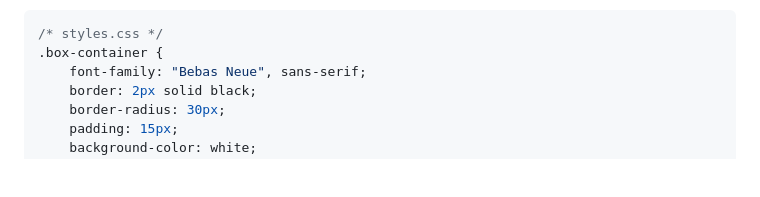
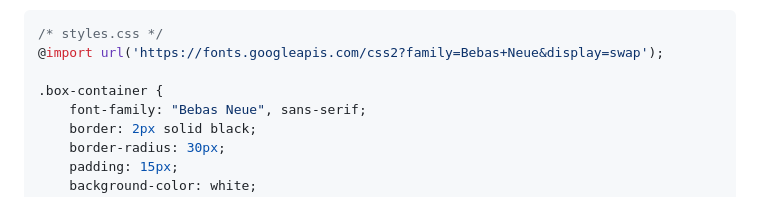
Before and after one commit to ratatatatcode/WebCraft, a Markdown page: 1-Style/1-4-Center-a-Div/center.md, the part around the change. Rendered like a GitHub page; blank space fills up the shorter version.

````diff
--- a/1-Style/1-4-Center-a-Div/center.md
+++ b/1-Style/1-4-Center-a-Div/center.md
@@ -6,6 +6,8 @@
 * Then follow how I import it in the css file.
 ``` css
 /* styles.css */
+@import url('https://fonts.googleapis.com/css2?family=Bebas+Neue&display=swap');
+
 .box-container {
     font-family: "Bebas Neue", sans-serif;
     border: 2px solid black;
````
